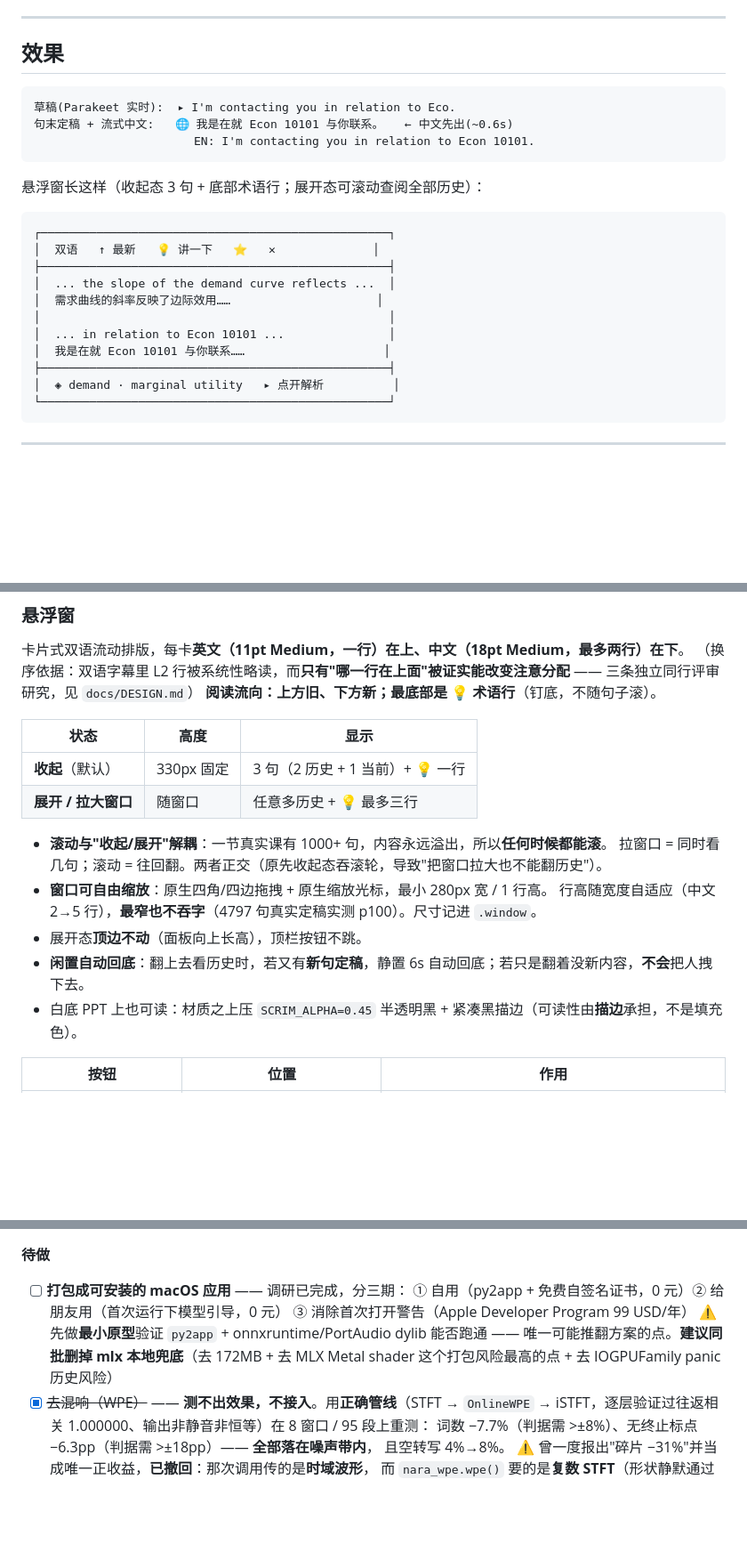
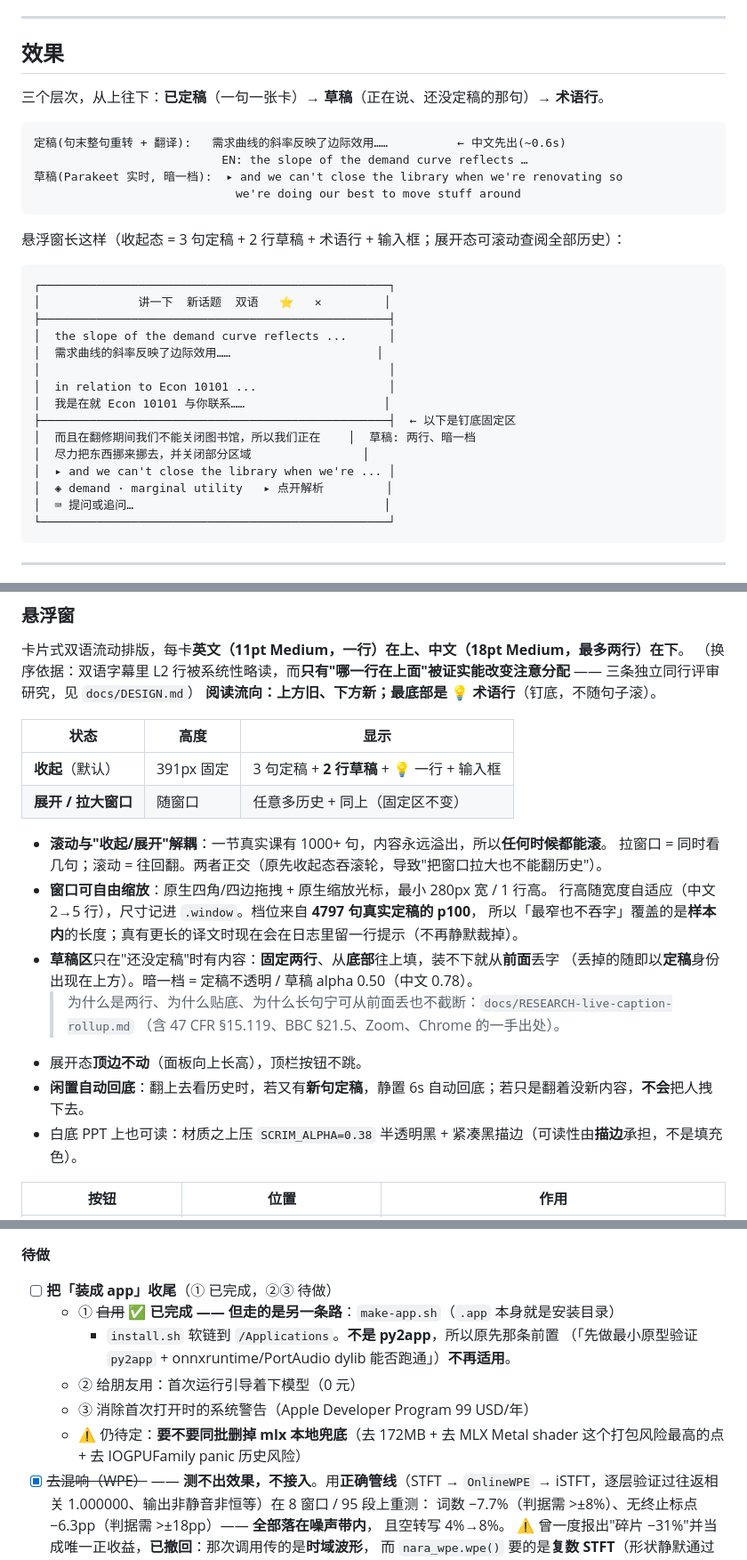
Before and after one commit to OUENMING/lecture-live, a Markdown page: README.md, 3 parts joined by grey strips. Shown at 89% size. GitHub-like rendering; blank space fills up the shorter version.

Commit message:
README 更新：草稿两行 roll-up + 三处与代码不符的数字
【改了什么】
- `## 效果`：补上三个层次（定稿 → 草稿 → 术语）+ 重画悬浮窗。草稿从 1 行 → **2 行**；
  顶栏按钮改成**真实的**「讲一下 · 新话题 · 双语 · ⭐ · ✕」
  （原来少了「新话题」，还把「滚动后才出现的 ↓ 最新」当成常驻按钮）
- `## 功能清单`：加一行「草稿两行 roll-up」；版本列写 **未发版** —— 不编没发布的号
- `### 悬浮窗` 状态表：⚠️ `330px` → **`391px`**（`overlay.HEIGHT = 391`；
  330 在本次改动**之前**就已经是错的）
- `### 悬浮窗` 正文：新增**草稿区**一段（固定两行 / 贴底 / 从前面丢字 / 暗一档）
  + ⚠️ `SCRIM_ALPHA=0.45` → **`0.38`**（`panel.py:39`）
  + 给「最窄也不吞字」补上**样本限制**：档位来自 4797 句真实定稿的 p100，
    覆盖的是样本内的长度；超出样本的极长译文现在会在日志里留一行，**不再静默裁掉**
- `## 路线图`：打包那条 **① 标成已完成**，并写明**走的是另一条路**
  （`make-app.sh` + `install.sh` 软链，**不是 py2app**）→
  原先那条「先做最小原型验证 py2app 能否跑通」的前置**不再适用**；②③ 仍待做。

⚠️ ②③ 与「要不要同批删 mlx 」只有作者能定，本轮只动了 ① 的事实描述。

````diff
--- a/README.md
+++ b/README.md
@@ -48,25 +48,32 @@ ClassLive 是跑在你自己电脑上的**实时课堂字幕工具**：老师讲
 
 ## 效果
 
+三个层次，从上往下：**已定稿**（一句一张卡）→ **草稿**（正在说、还没定稿的那句）→ **术语行**。
+
 ```
-草稿(Parakeet 实时):  ▸ I'm contacting you in relation to Eco.
-句末定稿 + 流式中文:   🌐 我是在就 Econ 10101 与你联系。   ← 中文先出(~0.6s)
-                       EN: I'm contacting you in relation to Econ 10101.
+定稿(句末整句重转 + 翻译):   需求曲线的斜率反映了边际效用……          ← 中文先出(~0.6s)
+                           EN: the slope of the demand curve reflects …
+草稿(Parakeet 实时, 暗一档):  ▸ and we can't close the library when we're renovating so
+                             we're doing our best to move stuff around
 ```
 
-悬浮窗长这样（收起态 3 句 + 底部术语行；展开态可滚动查阅全部历史）：
+悬浮窗长这样（收起态 = 3 句定稿 + 2 行草稿 + 术语行 + 输入框；展开态可滚动查阅全部历史）：
 
 ```
 ┌──────────────────────────────────────────────────┐
-│  双语   ↑ 最新   💡 讲一下   ⭐   ✕              │
+│              讲一下  新话题  双语   ⭐   ✕         │
 ├──────────────────────────────────────────────────┤
-│  ... the slope of the demand curve reflects ...  │
+│  the slope of the demand curve reflects ...      │
 │  需求曲线的斜率反映了边际效用……                     │
 │                                                  │
-│  ... in relation to Econ 10101 ...               │
+│  in relation to Econ 10101 ...                   │
 │  我是在就 Econ 10101 与你联系……                    │
-├──────────────────────────────────────────────────┤
-│  ◈ demand · marginal utility   ▸ 点开解析          │
+├──────────────────────────────────────────────────┤  ← 以下是钉底固定区
+│  而且在翻修期间我们不能关闭图书馆，所以我们正在    │  草稿: 两行、暗一档
+│  尽力把东西挪来挪去，并关闭部分区域                │
+│  ▸ and we can't close the library when we're ... │
+│  ◈ demand · marginal utility   ▸ 点开解析         │
+│  ⌨ 提问或追问…                                    │
 └──────────────────────────────────────────────────┘
 ```
 
@@ -381,16 +389,21 @@ cl test --no-bundle          # 不打包，只写报告
 
 | 状态 | 高度 | 显示 |
 |---|---|---|
-| **收起**（默认） | 330px 固定 | 3 句（2 历史 + 1 当前）+ 💡 一行 |
-| **展开 / 拉大窗口** | 随窗口 | 任意多历史 + 💡 最多三行 |
+| **收起**（默认） | 391px 固定 | 3 句定稿 + **2 行草稿** + 💡 一行 + 输入框 |
+| **展开 / 拉大窗口** | 随窗口 | 任意多历史 + 同上（固定区不变） |
 
 - **滚动与"收起/展开"解耦**：一节真实课有 1000+ 句，内容永远溢出，所以**任何时候都能滚**。
   拉窗口 = 同时看几句；滚动 = 往回翻。两者正交（原先收起态吞滚轮，导致"把窗口拉大也不能翻历史"）。
 - **窗口可自由缩放**：原生四角/四边拖拽 + 原生缩放光标，最小 280px 宽 / 1 行高。
-  行高随宽度自适应（中文 2→5 行），**最窄也不吞字**（4797 句真实定稿实测 p100）。尺寸记进 `.window`。
+  行高随宽度自适应（中文 2→5 行），尺寸记进 `.window`。档位来自 **4797 句真实定稿的 p100**，
+  所以「最窄也不吞字」覆盖的是**样本内**的长度；真有更长的译文时现在会在日志里留一行提示（不再静默裁掉）。
+- **草稿区**只在"还没定稿"时有内容：**固定两行**、从**底部**往上填，装不下就从**前面**丢字
+  （丢掉的随即以**定稿**身份出现在上方）。暗一档 = 定稿不透明 / 草稿 alpha 0.50（中文 0.78）。
+  > 为什么是两行、为什么贴底、为什么长句宁可从前面丢也不截断：`docs/RESEARCH-live-caption-rollup.md`
+  > （含 47 CFR §15.119、BBC §21.5、Zoom、Chrome 的一手出处）。
 - 展开态**顶边不动**（面板向上长高），顶栏按钮不跳。
 - **闲置自动回底**：翻上去看历史时，若又有**新句定稿**，静置 6s 自动回底；若只是翻着没新内容，**不会**把人拽下去。
-- 白底 PPT 上也可读：材质之上压 `SCRIM_ALPHA=0.45` 半透明黑 + 紧凑黑描边（可读性由**描边**承担，不是填充色）。
+- 白底 PPT 上也可读：材质之上压 `SCRIM_ALPHA=0.38` 半透明黑 + 紧凑黑描边（可读性由**描边**承担，不是填充色）。
 
 | 按钮 | 位置 | 作用 |
 |---|---|---|
@@ -752,12 +765,14 @@ ASR 与 UI **完全本地**，音频一个字节都不出本机。默认 `--engi
 
 **待做**
 
-- [ ] **打包成可安装的 macOS 应用** —— 调研已完成，分三期：
-      ① 自用（py2app + 免费自签名证书，0 元）② 给朋友用（首次运行下模型引导，0 元）
-      ③ 消除首次打开警告（Apple Developer Program 99 USD/年）
-      ⚠️ 先做**最小原型**验证 `py2app` + onnxruntime/PortAudio dylib 能否跑通 ——
-      唯一可能推翻方案的点。**建议同批删掉 mlx 本地兜底**（去 172MB + 去 MLX Metal
-      shader 这个打包风险最高的点 + 去 IOGPUFamily panic 历史风险）
+- [ ] **把「装成 app」收尾**（① 已完成，②③ 待做）
+  - ① ~~自用~~ ✅ **已完成 —— 但走的是另一条路**：`make-app.sh`（`.app` 本身就是安装目录）
+    + `install.sh` 软链到 `/Applications`。**不是 py2app**，所以原先那条前置
+    （「先做最小原型验证 `py2app` + onnxruntime/PortAudio dylib 能否跑通」）**不再适用**。
+  - ② 给朋友用：首次运行引导着下模型（0 元）
+  - ③ 消除首次打开时的系统警告（Apple Developer Program 99 USD/年）
+  - ⚠️ 仍待定：**要不要同批删掉 mlx 本地兜底**（去 172MB + 去 MLX Metal shader
+    这个打包风险最高的点 + 去 IOGPUFamily panic 历史风险）
 - [x] ~~去混响（WPE）~~ —— **测不出效果，不接入**。用**正确管线**（STFT → `OnlineWPE`
       → iSTFT，逐层验证过往返相关 1.000000、输出非静音非恒等）在 8 窗口 / 95 段上重测：
       词数 −7.7%（判据需 >±8%）、无终止标点 −6.3pp（判据需 >±18pp）—— **全部落在噪声带内**，
````
Also changed, not shown: other parts of README.md (+1 -0 lines).
